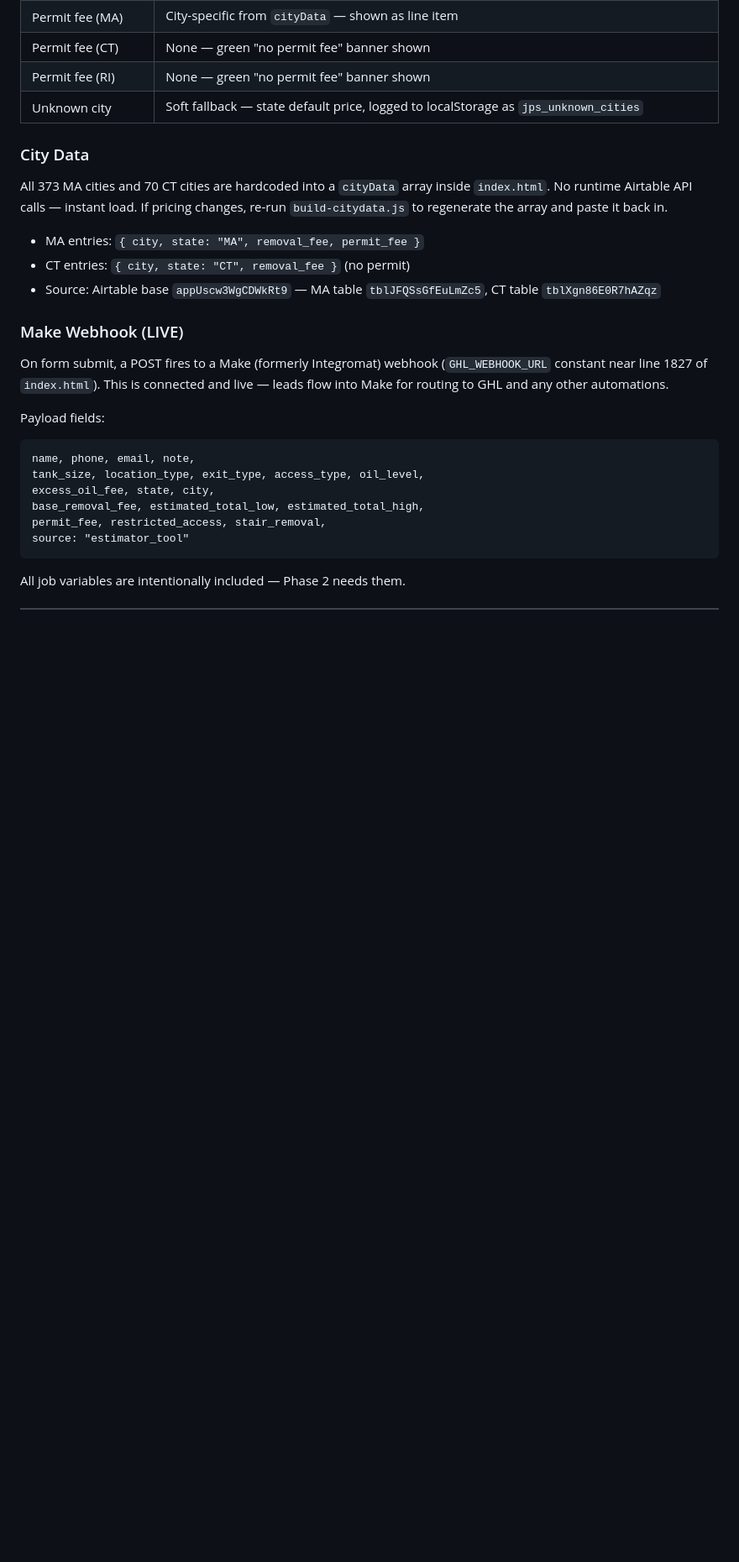
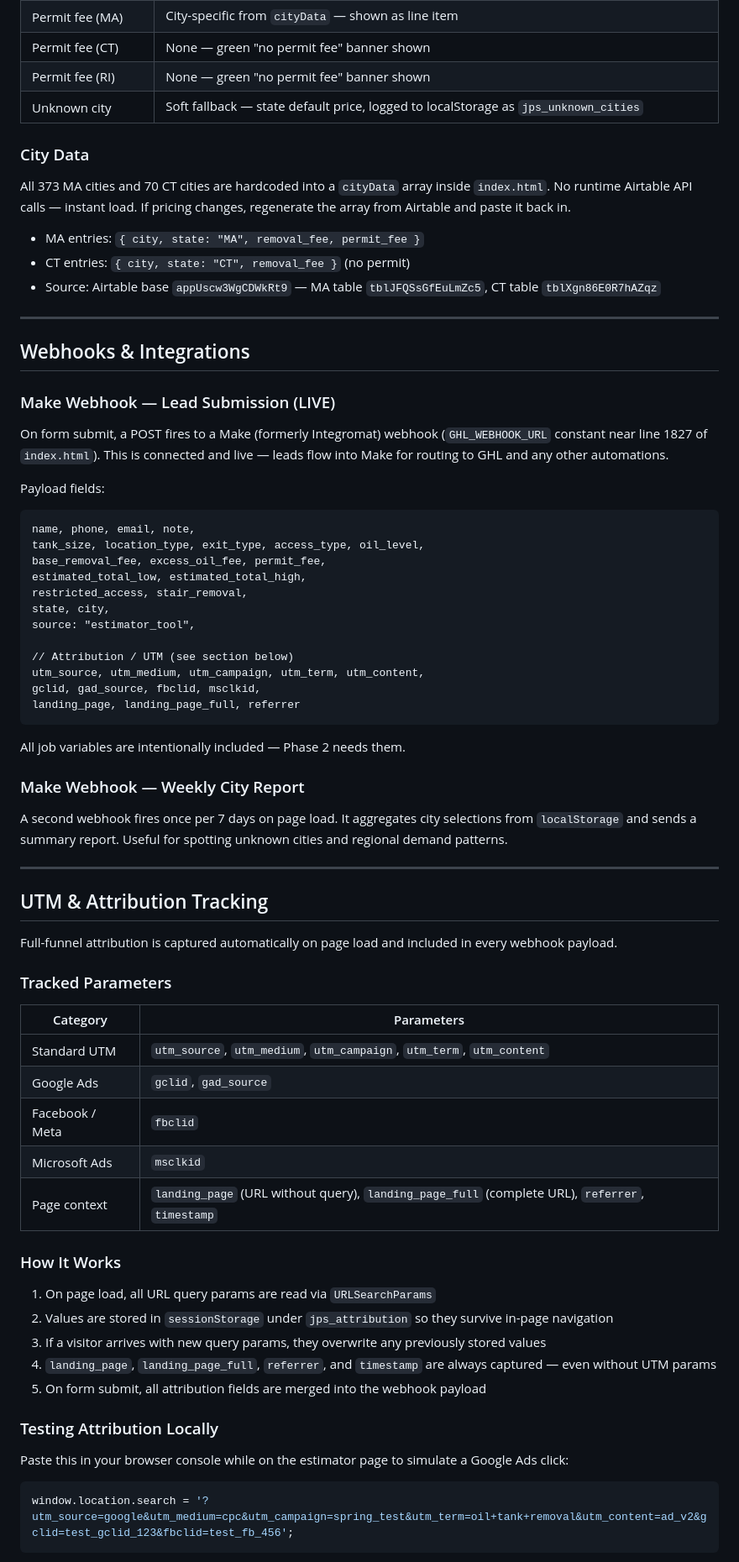
Before and after one commit to njacobs1115/jps-oil-tank-estimator, a Markdown page: README.md, the part around one of its changes. Shown at 84% size. GitHub-like rendering; blank space fills up the shorter version.

````diff
--- a/README.md
+++ b/README.md
@@ -74,23 +73,68 @@ A single-file HTML/CSS/JS lead capture and pricing tool for residential oil tank
 | Unknown city | Soft fallback — state default price, logged to localStorage as `jps_unknown_cities` |
 
 ### City Data
-All 373 MA cities and 70 CT cities are hardcoded into a `cityData` array inside `index.html`. No runtime Airtable API calls — instant load. If pricing changes, re-run `build-citydata.js` to regenerate the array and paste it back in.
+All 373 MA cities and 70 CT cities are hardcoded into a `cityData` array inside `index.html`. No runtime Airtable API calls — instant load. If pricing changes, regenerate the array from Airtable and paste it back in.
 
 - MA entries: `{ city, state: "MA", removal_fee, permit_fee }`
 - CT entries: `{ city, state: "CT", removal_fee }` (no permit)
 - Source: Airtable base `appUscw3WgCDWkRt9` — MA table `tblJFQSsGfEuLmZc5`, CT table `tblXgn86E0R7hAZqz`
 
-### Make Webhook (LIVE)
+---
+
+## Webhooks & Integrations
+
+### Make Webhook — Lead Submission (LIVE)
 On form submit, a POST fires to a Make (formerly Integromat) webhook (`GHL_WEBHOOK_URL` constant near line 1827 of `index.html`). This is connected and live — leads flow into Make for routing to GHL and any other automations.
 
 Payload fields:
 ```
 name, phone, email, note,
 tank_size, location_type, exit_type, access_type, oil_level,
-excess_oil_fee, state, city,
-base_removal_fee, estimated_total_low, estimated_total_high,
-permit_fee, restricted_access, stair_removal,
-source: "estimator_tool"
+base_removal_fee, excess_oil_fee, permit_fee,
+estimated_total_low, estimated_total_high,
+restricted_access, stair_removal,
+state, city,
+source: "estimator_tool",
+
+// Attribution / UTM (see section below)
+utm_source, utm_medium, utm_campaign, utm_term, utm_content,
+gclid, gad_source, fbclid, msclkid,
+landing_page, landing_page_full, referrer
 ```
 
 All job variables are intentionally included — Phase 2 needs them.
+
+### Make Webhook — Weekly City Report
+A second webhook fires once per 7 days on page load. It aggregates city selections from `localStorage` and sends a summary report. Useful for spotting unknown cities and regional demand patterns.
+
+---
+
+## UTM & Attribution Tracking
+
+Full-funnel attribution is captured automatically on page load and included in every webhook payload.
+
+### Tracked Parameters
+
+| Category | Parameters |
+|---|---|
+| Standard UTM | `utm_source`, `utm_medium`, `utm_campaign`, `utm_term`, `utm_content` |
+| Google Ads | `gclid`, `gad_source` |
+| Facebook / Meta | `fbclid` |
+| Microsoft Ads | `msclkid` |
+| Page context | `landing_page` (URL without query), `landing_page_full` (complete URL), `referrer`, `timestamp` |
+
+### How It Works
+1. On page load, all URL query params are read via `URLSearchParams`
+2. Values are stored in `sessionStorage` under `jps_attribution` so they survive in-page navigation
+3. If a visitor arrives with new query params, they overwrite any previously stored values
+4. `landing_page`, `landing_page_full`, `referrer`, and `timestamp` are always captured — even without UTM params
+5. On form submit, all attribution fields are merged into the webhook payload
+
+### Testing Attribution Locally
+
+Paste this in your browser console while on the estimator page to simulate a Google Ads click:
+
+```js
+window.location.search = '?utm_source=google&utm_medium=cpc&utm_campaign=spring_test&utm_term=oil+tank+removal&utm_content=ad_v2&gclid=test_gclid_123&fbclid=test_fb_456';
+```
+
````
Also changed, not shown: other parts of README.md (+88 -50 lines).
